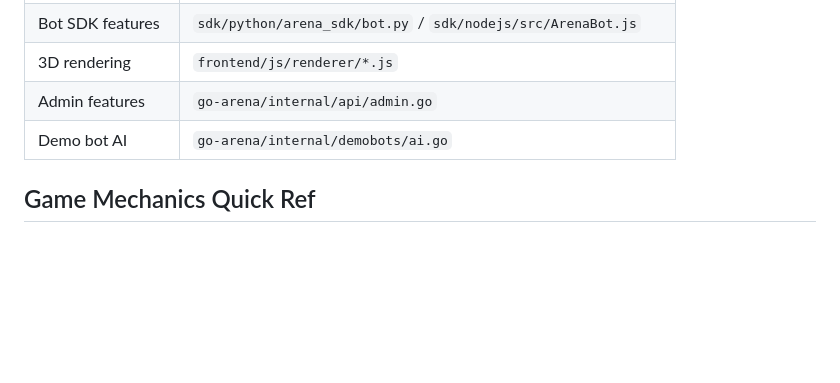
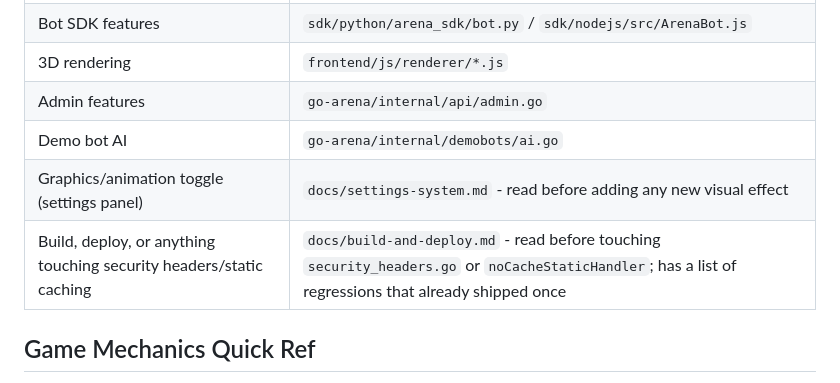
Before and after one commit to ablac/Arena, a Markdown page: CLAUDE.md, the part around the change. GitHub-like rendering; blank space fills up the shorter version.

```diff
--- a/CLAUDE.md
+++ b/CLAUDE.md
@@ -84,6 +84,8 @@ cd sdk/nodejs && npm install
 | 3D rendering | `frontend/js/renderer/*.js` |
 | Admin features | `go-arena/internal/api/admin.go` |
 | Demo bot AI | `go-arena/internal/demobots/ai.go` |
+| Graphics/animation toggle (settings panel) | `docs/settings-system.md` - read before adding any new visual effect |
+| Build, deploy, or anything touching security headers/static caching | `docs/build-and-deploy.md` - read before touching `security_headers.go` or `noCacheStaticHandler`; has a list of regressions that already shipped once |
 
 ## Game Mechanics Quick Ref
 
```
Also changed, not shown: docs/build-and-deploy.md (added, +143 -0 lines), docs/settings-system.md (added, +140 -0 lines).
